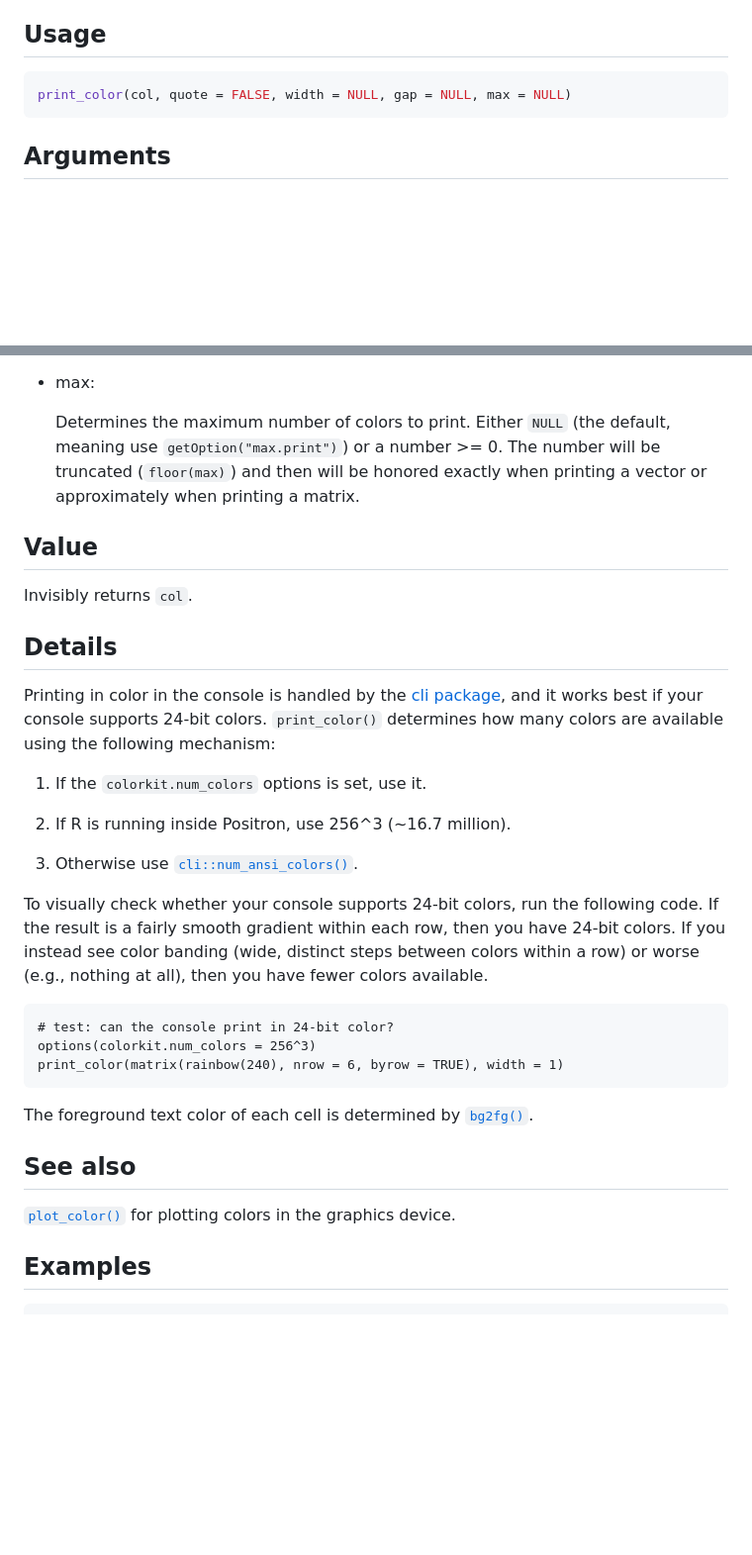
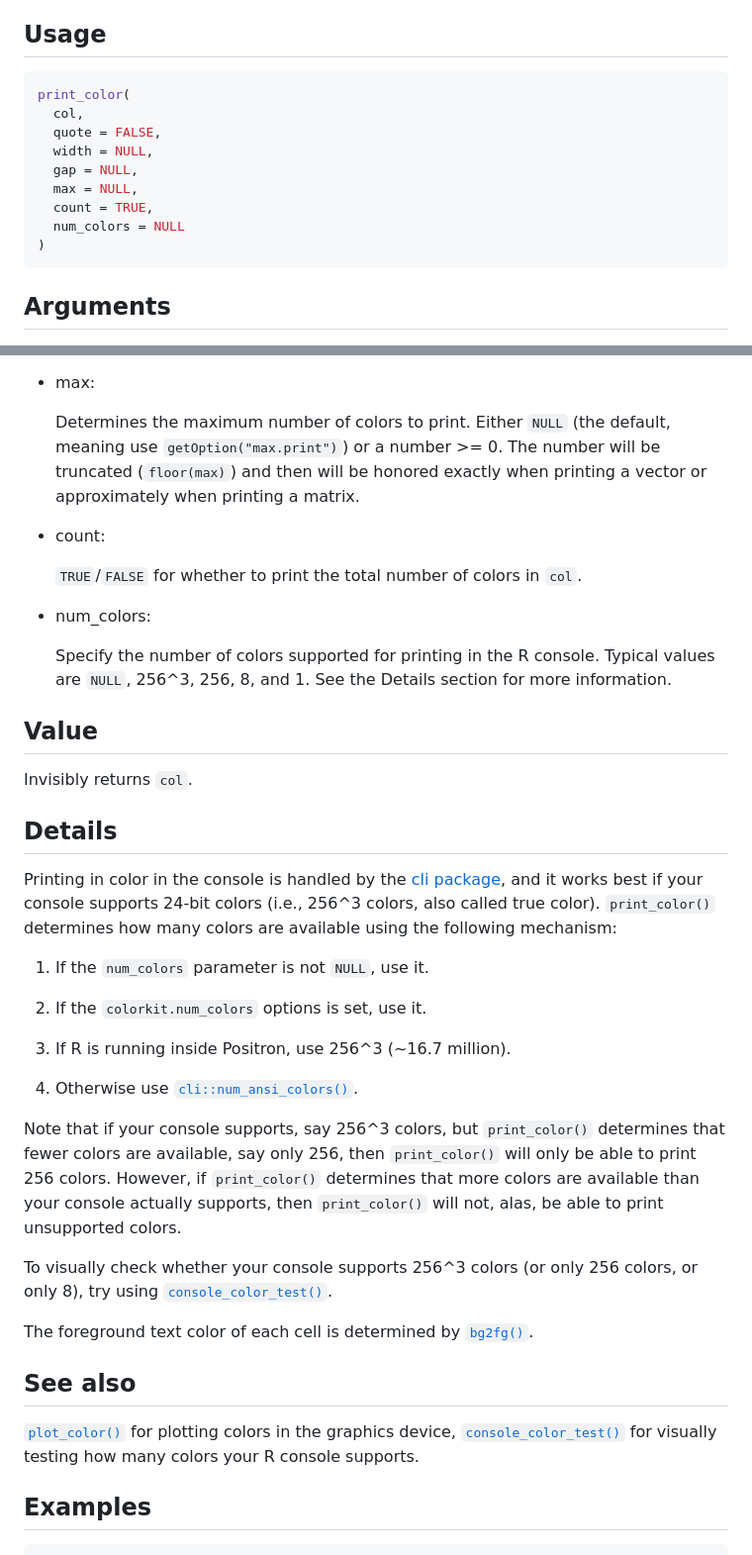
Before and after one commit to dmuenz/colorkit, a Markdown page: reference/print_color.md, 2 parts joined by grey strips. Shown: that part at 99% size. Rendered like a GitHub page; blank space fills up the shorter version.

Commit message:
Deploying to gh-pages from @ dmuenz/colorkit@bf758c71e9a4d6f2815fa7db33974c8fe59dd356 🚀

````diff
--- a/reference/print_color.md
+++ b/reference/print_color.md
@@ -16,7 +16,15 @@ graphics device.
 ## Usage
 
 ``` r
-print_color(col, quote = FALSE, width = NULL, gap = NULL, max = NULL)
+print_color(
+  col,
+  quote = FALSE,
+  width = NULL,
+  gap = NULL,
+  max = NULL,
+  count = TRUE,
+  num_colors = NULL
+)
 ```
 
 ## Arguments
@@ -66,6 +74,17 @@ print_color(col, quote = FALSE, width = NULL, gap = NULL, max = NULL)
   exactly when printing a vector or approximately when printing a
   matrix.
 
+- count:
+
+  `TRUE`/`FALSE` for whether to print the total number of colors in
+  `col`.
+
+- num_colors:
+
+  Specify the number of colors supported for printing in the R console.
+  Typical values are `NULL`, 256^3, 256, 8, and 1. See the Details
+  section for more information.
+
 ## Value
 
 Invisibly returns `col`.
@@ -74,25 +93,29 @@ Invisibly returns `col`.
 
 Printing in color in the console is handled by the [cli
 package](https://cli.r-lib.org/reference/cli-package.html), and it works
-best if your console supports 24-bit colors. `print_color()` determines
-how many colors are available using the following mechanism:
+best if your console supports 24-bit colors (i.e., 256^3 colors, also
+called true color). `print_color()` determines how many colors are
+available using the following mechanism:
 
-1.  If the `colorkit.num_colors` options is set, use it.
+1.  If the `num_colors` parameter is not `NULL`, use it.
 
-2.  If R is running inside Positron, use 256^3 (~16.7 million).
+2.  If the `colorkit.num_colors` options is set, use it.
 
-3.  Otherwise use
+3.  If R is running inside Positron, use 256^3 (~16.7 million).
+
+4.  Otherwise use
     [`cli::num_ansi_colors()`](https://cli.r-lib.org/reference/num_ansi_colors.html).
 
-To visually check whether your console supports 24-bit colors, run the
-following code. If the result is a fairly smooth gradient within each
-row, then you have 24-bit colors. If you instead see color banding
-(wide, distinct steps between colors within a row) or worse (e.g.,
-nothing at all), then you have fewer colors available.
+Note that if your console supports, say 256^3 colors, but
+`print_color()` determines that fewer colors are available, say only
+256, then `print_color()` will only be able to print 256 colors.
+However, if `print_color()` determines that more colors are available
+than your console actually supports, then `print_color()` will not,
+alas, be able to print unsupported colors.
 
-    # test: can the console print in 24-bit color?
-    options(colorkit.num_colors = 256^3)
-    print_color(matrix(rainbow(240), nrow = 6, byrow = TRUE), width = 1)
+To visually check whether your console supports 256^3 colors (or only
+256 colors, or only 8), try using
+[`console_color_test()`](https://dmuenz.github.io/colorkit/reference/console_color_test.md).
 
 The foreground text color of each cell is determined by
 [`bg2fg()`](https://dmuenz.github.io/colorkit/reference/bg2fg.md).
@@ -100,7 +123,9 @@ The foreground text color of each cell is determined by
 ## See also
 
 [`plot_color()`](https://dmuenz.github.io/colorkit/reference/plot_color.md)
-for plotting colors in the graphics device.
+for plotting colors in the graphics device,
+[`console_color_test()`](https://dmuenz.github.io/colorkit/reference/console_color_test.md)
+for visually testing how many colors your R console supports.
 
 ## Examples
 
````
Also changed, not shown: index.md (+13 -9 lines), reference/console_color_test.md (added, +44 -0 lines), reference/index.md (+2 -0 lines), reference/figures/README-bg2fg-1.png, reference/figures/README-plot-color-1.png, 8 other files.
